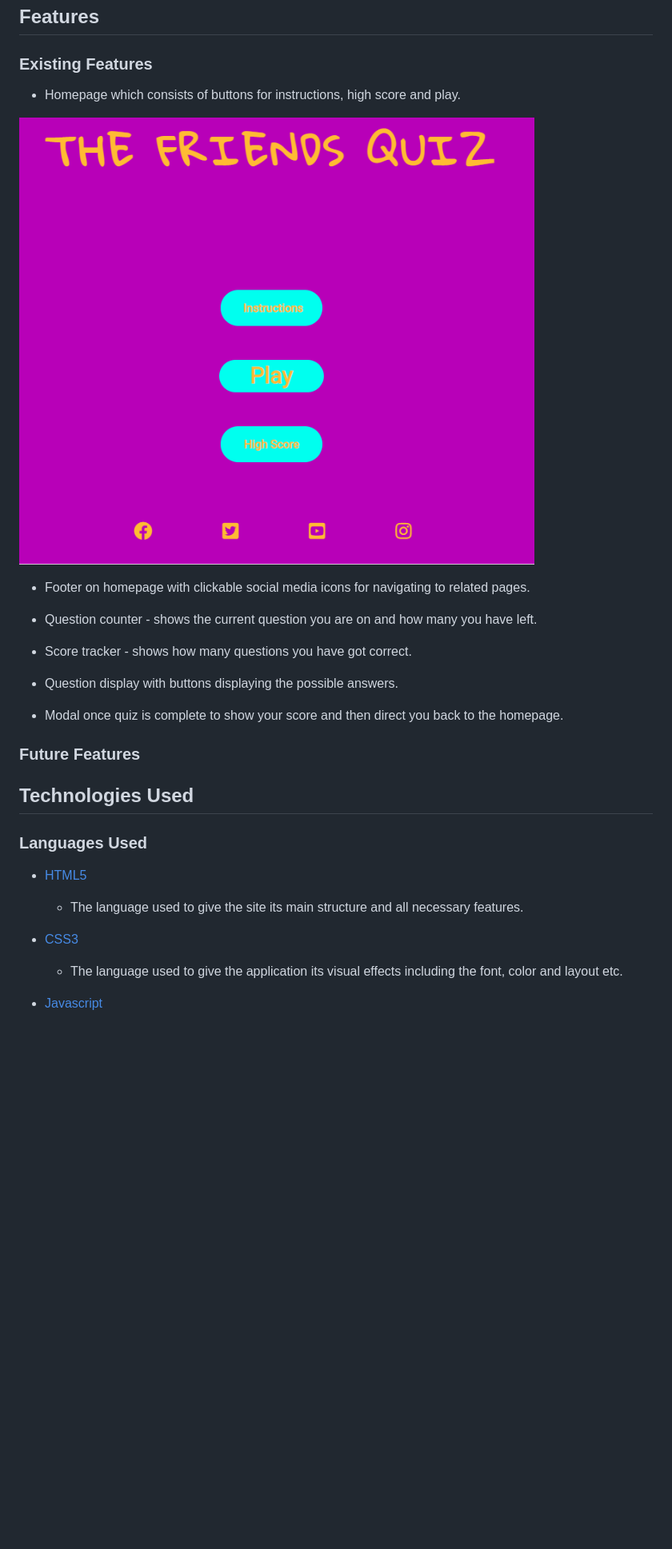
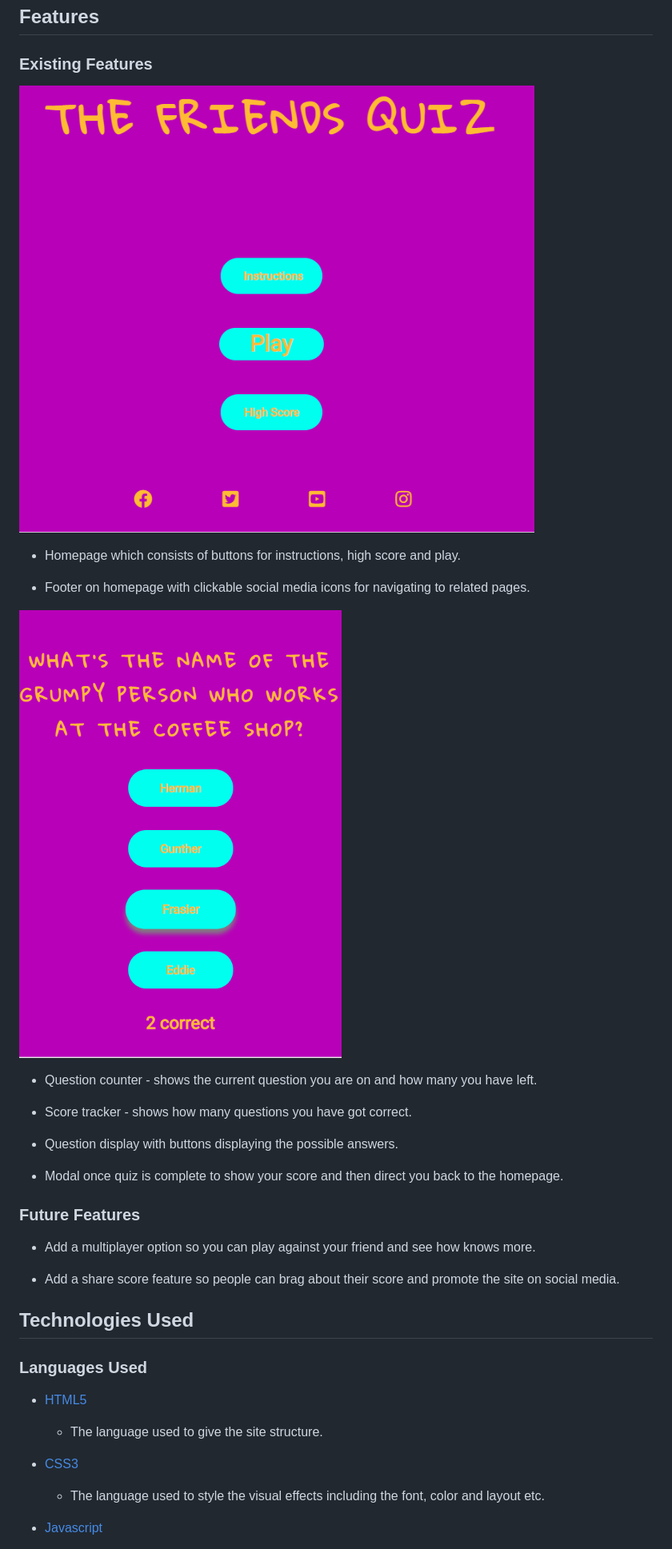
Before and after one commit to Gwgjnr/ms-2-Friends-Quiz, a Markdown page: README.md, the part around the change printed below. Shown: that part at 80% size. GitHub-like rendering; pictures changed too: assets/images/questionpage.PNG (added); blank space fills up the shorter version.

Commit message:
added further content to readme, testing images in features

```diff
--- a/README.md
+++ b/README.md
@@ -74,11 +74,13 @@ The color scheme was inspired initially Monica's purple apartment door with the
 
 ### **Existing Features**
 
+![homepage image](assets/images/homepage.PNG)
+
 - Homepage which consists of buttons for instructions, high score and play.
 
-![homepage image](assets/images/homepage.PNG)
+- Footer on homepage with clickable social media icons for navigating to related pages.
 
-- Footer on homepage with clickable social media icons for navigating to related pages.
+![question page image](assets/images/questionpage.PNG)
 
 - Question counter - shows the current question you are on and how many you have left.
 
@@ -90,17 +92,21 @@ The color scheme was inspired initially Monica's purple apartment door with the
 
 ### **Future Features**
 
+- Add a multiplayer option so you can play against your friend and see how knows more.
+
+- Add a share score feature so people can brag about their score and promote the site on social media.
+
 ## **Technologies Used**
 
 ### **Languages Used**
 
 - [HTML5](https://en.wikipedia.org/wiki/HTML#:~:text=The%20HyperText%20Markup%20Language%2C%20or,displayed%20in%20a%20web%20browser.)
 
-  - The language used to give the site its main structure and all necessary features.
+  - The language used to give the site structure.
 
 - [CSS3](https://en.wikipedia.org/wiki/CSS)
 
-  - The language used to give the application its visual effects including the font, color and layout etc.
+  - The language used to style the visual effects including the font, color and layout etc.
 
 - [Javascript](https://developer.mozilla.org/en-US/docs/Web/JavaScript)
 
```
Also changed, not shown: other parts of README.md (+3 -5 lines).
